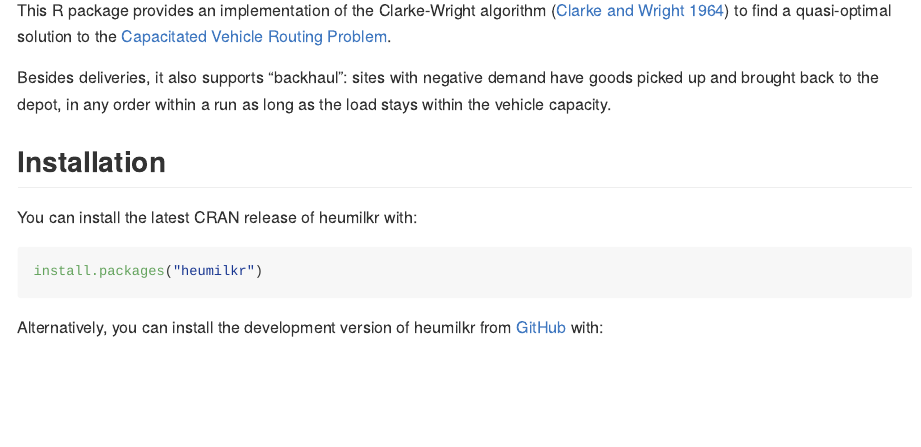
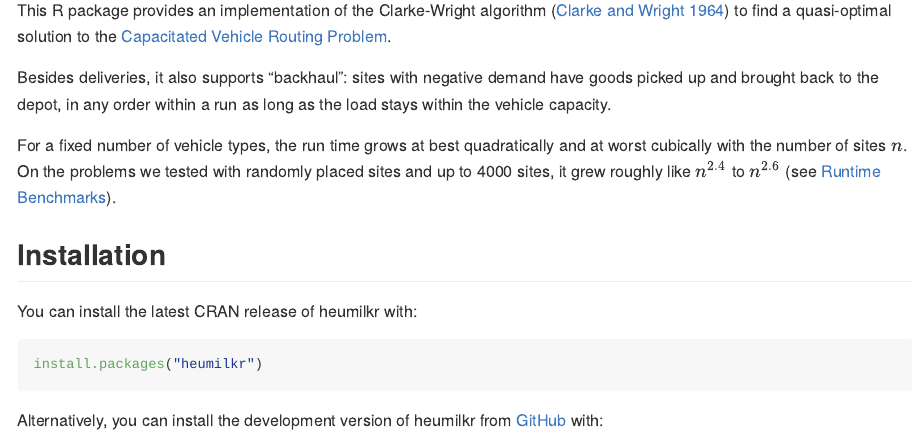
Before and after one commit to lschneiderbauer/heumilkr, an R Markdown document (README.Rmd): the page in a window 1100 px wide, from 110 px down. The pictures show the output file README.md that the author committed with the source, drawn offline in the style of GitHub; badge pictures from the web are left out.

Commit message:
Mention runtime bounds and measured growth in the README
Co-Authored-By: Claude Opus 5.5 <noreply@anthropic.com>

```diff
--- a/README.Rmd
+++ b/README.Rmd
@@ -27,6 +27,8 @@ knitr::opts_chunk$set(
 This R package provides an implementation of the Clarke-Wright algorithm [@clarke1964] to find a quasi-optimal solution to the [Capacitated Vehicle Routing Problem](https://en.wikipedia.org/wiki/Vehicle_routing_problem).
 
 Besides deliveries, it also supports "backhaul": sites with negative demand have goods picked up and brought back to the depot, in any order within a run as long as the load stays within the vehicle capacity.
+
+For a fixed number of vehicle types, the run time grows at best quadratically and at worst cubically with the number of sites $n$. On the problems we tested with randomly placed sites and up to 4000 sites, it grew roughly like $n^{2.4}$ to $n^{2.6}$ (see [Runtime Benchmarks](#runtime-benchmarks)).
 
 ## Installation
 
```
Also changed, not shown: README.md.
